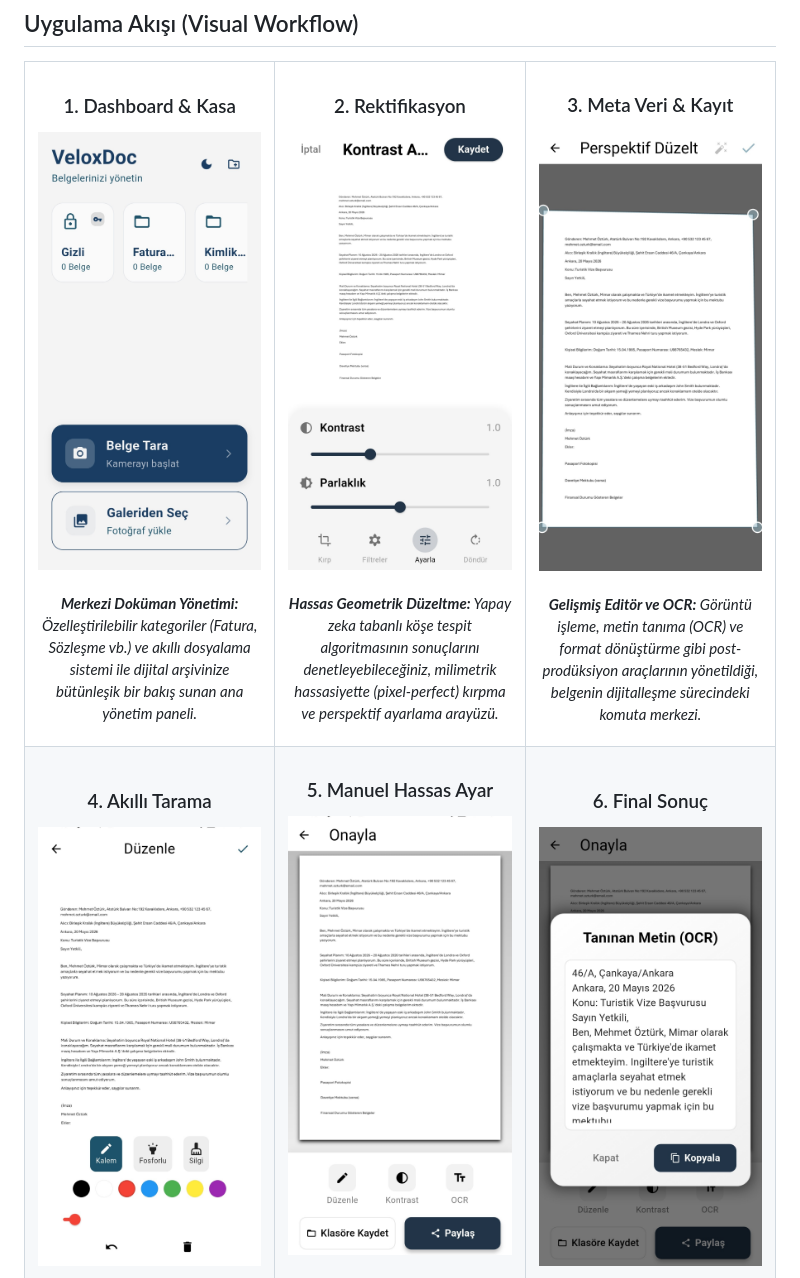
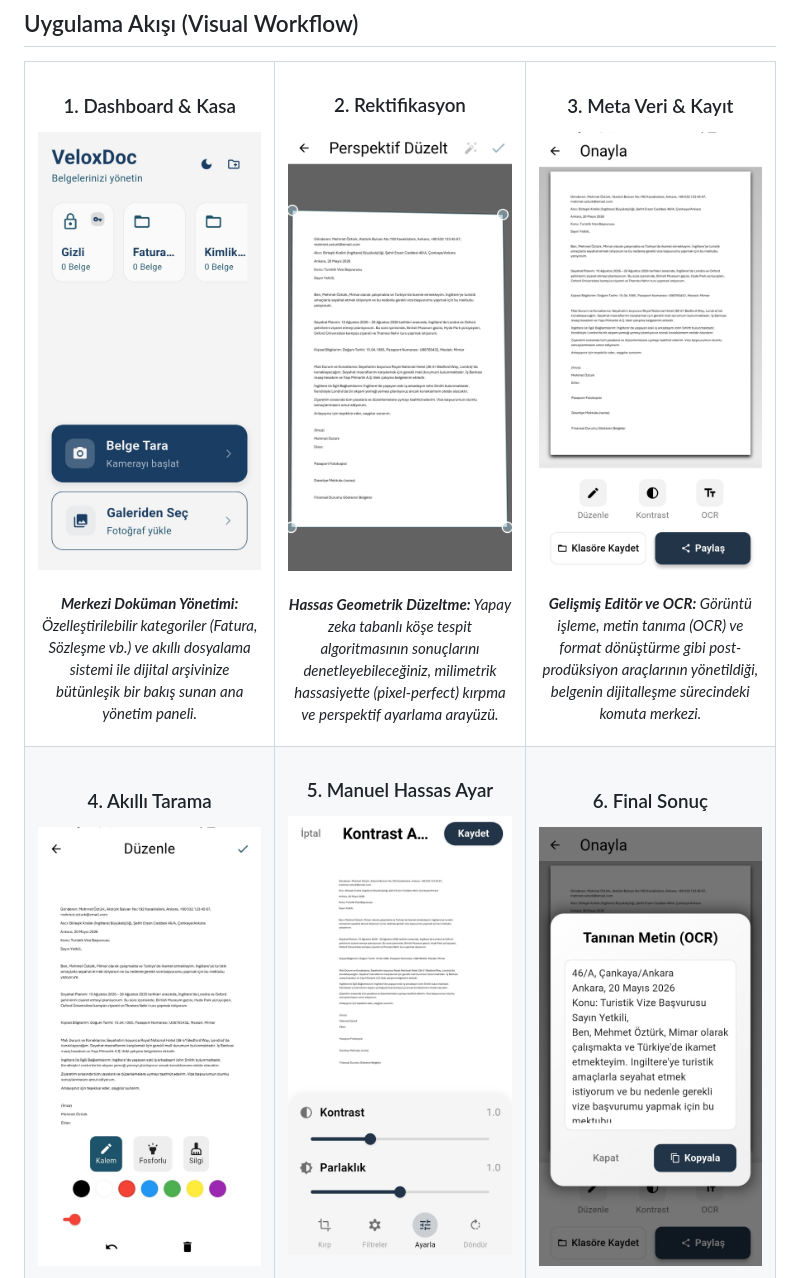
Before and after one commit to samettkartal/veloxdoc-scanner, a Markdown page: README.md, the part around the change. GitHub-like rendering.

Commit message:
fix: Reorder README screenshots per user feedback

```diff
--- a/README.md
+++ b/README.md
@@ -162,13 +162,13 @@ VeloxDoc motorunun bir belge karesini işlerken izlediği adımlar ve teknik det
     </td>
     <td align="center" width="33%">
         <h3>2. Rektifikasyon</h3>
-        <img src="assets/screenshots/screen_04.jpg" width="250" alt="Rektifikasyon" style="border-radius: 10px; box-shadow: 0px 4px 10px rgba(0,0,0,0.2);" />
+        <img src="assets/screenshots/screen_edit.png" width="250" alt="Rektifikasyon" style="border-radius: 10px; box-shadow: 0px 4px 10px rgba(0,0,0,0.2);" />
         <br><br>
         <p><em><strong>Hassas Geometrik Düzeltme:</strong> Yapay zeka tabanlı köşe tespit algoritmasının sonuçlarını denetleyebileceğiniz, milimetrik hassasiyette (pixel-perfect) kırpma ve perspektif ayarlama arayüzü.</em></p>
     </td>
     <td align="center" width="33%">
         <h3>3. Meta Veri & Kayıt</h3>
-        <img src="assets/screenshots/screen_edit.png" width="250" alt="Main Edit" style="border-radius: 10px; box-shadow: 0px 4px 10px rgba(0,0,0,0.2);" />
+        <img src="assets/screenshots/screen_02.jpg" width="250" alt="Main Edit" style="border-radius: 10px; box-shadow: 0px 4px 10px rgba(0,0,0,0.2);" />
         <br><br>
         <p><em><strong>Gelişmiş Editör ve OCR:</strong> Görüntü işleme, metin tanıma (OCR) ve format dönüştürme gibi post-prodüksiyon araçlarının yönetildiği, belgenin dijitalleşme sürecindeki komuta merkezi.</em></p>
     </td>
@@ -182,7 +182,7 @@ VeloxDoc motorunun bir belge karesini işlerken izlediği adımlar ve teknik det
     </td>
     <td align="center">
         <h3>5. Manuel Hassas Ayar</h3>
-        <img src="assets/screenshots/screen_02.jpg" width="250" alt="Manual Adjust" style="border-radius: 10px; box-shadow: 0px 4px 10px rgba(0,0,0,0.2);" />
+        <img src="assets/screenshots/screen_04.jpg" width="250" alt="Manual Adjust" style="border-radius: 10px; box-shadow: 0px 4px 10px rgba(0,0,0,0.2);" />
         <br><br>
         <p><em><strong>Görüntü Zenginleştirme:</strong> Sepya, Gri Tonlama ve Negatif gibi filtrelerin yanı sıra; parlaklık ve kontrast dengesini optimize ederek belge okunabilirliğini maksimize eden ayar paneli.</em></p>
     </td>
```
